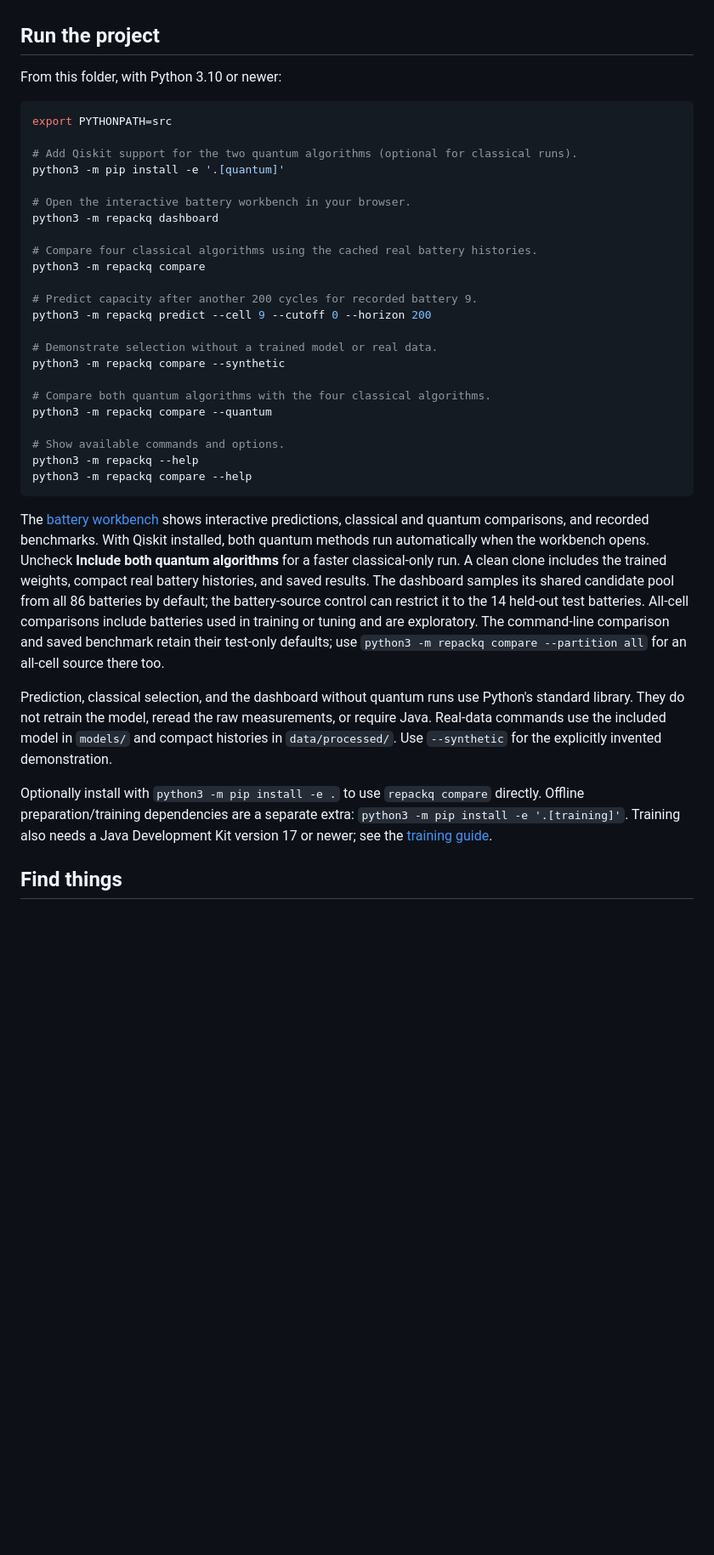
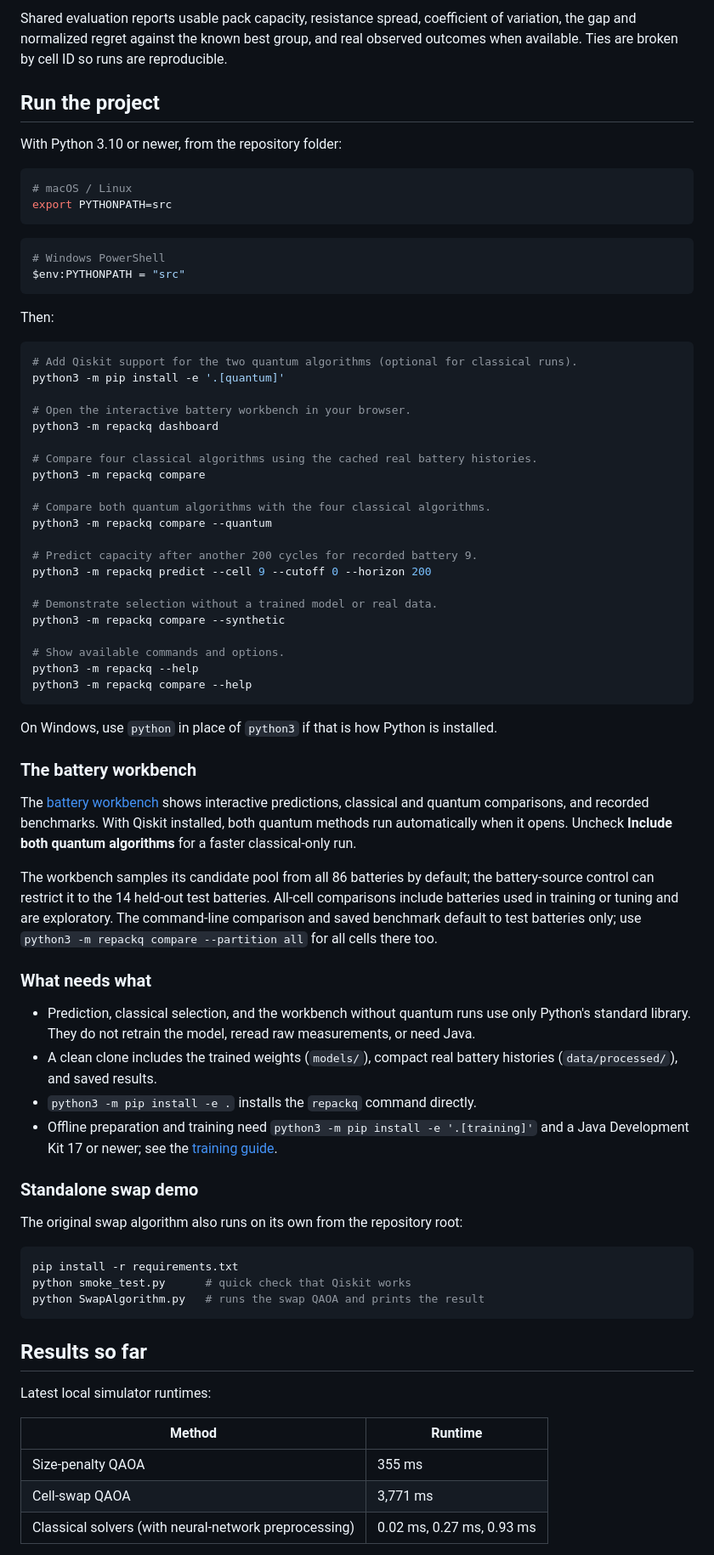
Before and after one commit to matirobs/Qiskit-2.0, a Markdown page: README.md, the part around one of its changes. Shown at 85% size. Rendered like a GitHub page; blank space fills up the shorter version.

Commit message:
better readme
Expanded README to provide detailed project overview, methodology, and usage instructions.

````diff
--- a/README.md
+++ b/README.md
@@ -6,11 +82,25 @@ classical selection methods, and two Qiskit quantum selection methods.
+Shared evaluation reports usable pack capacity, resistance spread, coefficient
+of variation, the gap and normalized regret against the known best group, and
+real observed outcomes when available. Ties are broken by cell ID so runs are
+reproducible.
 
 ## Run the project
 
-From this folder, with Python 3.10 or newer:
+With Python 3.10 or newer, from the repository folder:
 
 ```bash
+# macOS / Linux
 export PYTHONPATH=src
+```
 
+```powershell
+# Windows PowerShell
+$env:PYTHONPATH = "src"
+```
+
+Then:
+
+```bash
 # Add Qiskit support for the two quantum algorithms (optional for classical runs).
 python3 -m pip install -e '.[quantum]'
 
@@ -20,40 +110,65 @@ python3 -m repackq dashboard
 # Compare four classical algorithms using the cached real battery histories.
 python3 -m repackq compare
 
+# Compare both quantum algorithms with the four classical algorithms.
+python3 -m repackq compare --quantum
+
 # Predict capacity after another 200 cycles for recorded battery 9.
 python3 -m repackq predict --cell 9 --cutoff 0 --horizon 200
 
 # Demonstrate selection without a trained model or real data.
 python3 -m repackq compare --synthetic
 
-# Compare both quantum algorithms with the four classical algorithms.
-python3 -m repackq compare --quantum
-
 # Show available commands and options.
 python3 -m repackq --help
 python3 -m repackq compare --help
 ```
 
+On Windows, use `python` in place of `python3` if that is how Python is installed.
+
+### The battery workbench
+
 The [battery workbench](docs/guides/dashboard.md) shows interactive predictions,
-classical and quantum comparisons, and recorded benchmarks. With Qiskit installed,
-both quantum methods run automatically when the workbench opens. Uncheck
-**Include both quantum algorithms** for a faster classical-only run. A clean clone
-includes the trained weights, compact real battery histories, and saved results.
-The dashboard samples its shared candidate pool from all 86 batteries by default;
-the battery-source control can restrict it to the 14 held-out test batteries.
+classical and quantum comparisons, and recorded benchmarks. With Qiskit
+installed, both quantum methods run automatically when it opens. Uncheck
+**Include both quantum algorithms** for a faster classical-only run.
+
+The workbench samples its candidate pool from all 86 batteries by default; the
+battery-source control can restrict it to the 14 held-out test batteries.
 All-cell comparisons include batteries used in training or tuning and are
-exploratory. The command-line comparison and saved benchmark retain their
-test-only defaults; use `python3 -m repackq compare --partition all` for an
-all-cell source there too.
+exploratory. The command-line comparison and saved benchmark default to
+test batteries only; use `python3 -m repackq compare --partition all` for all
+cells there too.
 
-Prediction, classical selection, and the dashboard without quantum runs use Python's standard library. They do
-not retrain the model, reread the raw measurements, or require Java. Real-data commands use the
-included model in `models/` and compact histories in `data/processed/`.
-Use `--synthetic` for the explicitly invented demonstration.
+### What needs what
 
-Optionally install with `python3 -m pip install -e .` to use `repackq compare`
-directly. Offline preparation/training dependencies are a separate extra:
-`python3 -m pip install -e '.[training]'`. Training also needs a Java Development
-Kit version 17 or newer; see the [training guide](docs/guides/training.md).
+- Prediction, classical selection, and the workbench without quantum runs use
+  only Python's standard library. They do not retrain the model, reread raw
+  measurements, or need Java.
+- A clean clone includes the trained weights (`models/`), compact real battery
+  histories (`data/processed/`), and saved results.
+- `python3 -m pip install -e .` installs the `repackq` command directly.
+- Offline preparation and training need `python3 -m pip install -e '.[training]'`
+  and a Java Development Kit 17 or newer; see the
+  [training guide](docs/guides/training.md).
 
-## Find things
+### Standalone swap demo
+
+The original swap algorithm also runs on its own from the repository root:
+
+```bash
+pip install -r requirements.txt
+python smoke_test.py      # quick check that Qiskit works
+python SwapAlgorithm.py   # runs the swap QAOA and prints the result
+```
+
+## Results so far
+
+Latest local simulator runtimes:
+
+| Method | Runtime |
+| --- | --- |
+| Size-penalty QAOA | 355 ms |
+| Cell-swap QAOA | 3,771 ms |
+| Classical solvers (with neural-network preprocessing) | 0.02 ms, 0.27 ms, 0.93 ms |
+
````
Also changed, not shown: other parts of README.md (+164 -51 lines).
